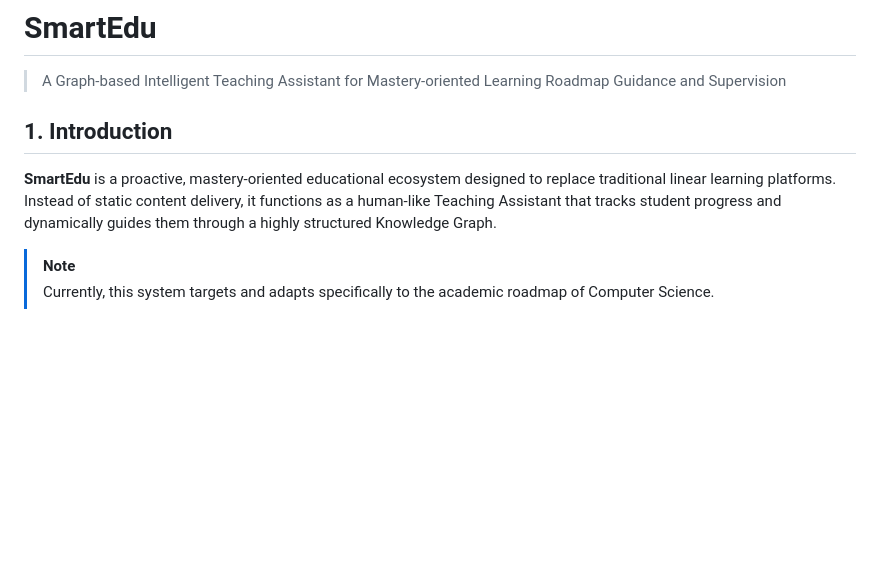
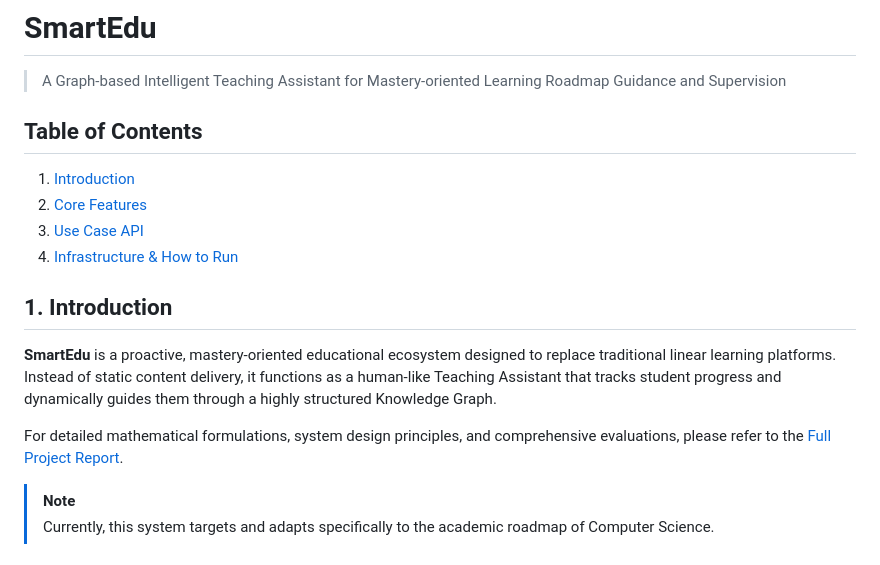
Before and after one commit to ttb-hcmut/SmartEdu, a Markdown page: README.md, the part around one of its changes. Rendered like a GitHub page; blank space fills up the shorter version.

```diff
--- a/README.md
+++ b/README.md
@@ -1,9 +1,16 @@
 # SmartEdu
 > A Graph-based Intelligent Teaching Assistant for Mastery-oriented Learning Roadmap Guidance and Supervision
 
+## Table of Contents
+1. [Introduction](#1-introduction)
+2. [Core Features](#2-core-features)
+3. [Use Case API](#3-use-case-api)
+4. [Infrastructure & How to Run](#4-infrastructure--how-to-run)
 
 ## 1. Introduction
 **SmartEdu** is a proactive, mastery-oriented educational ecosystem designed to replace traditional linear learning platforms. Instead of static content delivery, it functions as a human-like Teaching Assistant that tracks student progress and dynamically guides them through a highly structured Knowledge Graph.
+
+For detailed mathematical formulations, system design principles, and comprehensive evaluations, please refer to the [Full Project Report](docs/latex/main.pdf).
 
 > [!NOTE]
 > Currently, this system targets and adapts specifically to the academic roadmap of Computer Science.
```
Also changed, not shown: other parts of README.md (+113 -20 lines).
